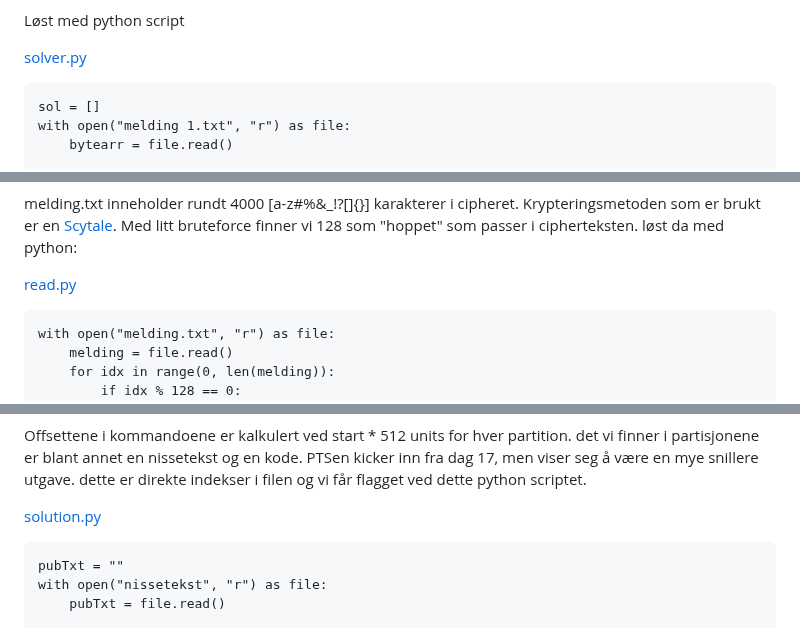
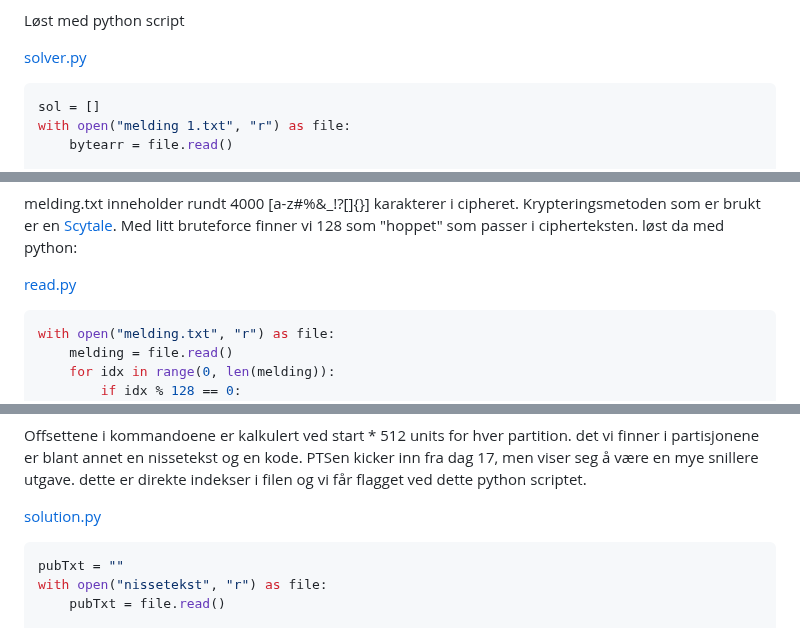
Before and after one commit to BirkJohannessen/writeups, a Markdown page: p26e-julekalender-2023/README.md, 3 parts joined by grey strips. Rendered like a GitHub page.

````diff
--- a/p26e-julekalender-2023/README.md
+++ b/p26e-julekalender-2023/README.md
@@ -924,7 +924,7 @@ Løsningen her er å sortere på forekomst av karakterer, omgjøre det til en li
 Løst med python script
 
 [solver.py](https://github.com/BirkJohannessen/writeups/blob/master/p26e-julekalender-2023/17innebygde-ord/solver.py)
-```
+```python
 sol = []
 with open("melding 1.txt", "r") as file:
     bytearr = file.read()
@@ -978,7 +978,7 @@ melding.txt inneholder rundt 4000 [a-z#%&_!\?\[\]\{\}] karakterer i cipheret.
 Krypteringsmetoden som er brukt er en [Scytale](https://en.wikipedia.org/wiki/Scytale). Med litt bruteforce finner vi 128 som "hoppet" som passer i cipherteksten. løst da med python:
 
 [read.py](https://github.com/BirkJohannessen/writeups/blob/master/p26e-julekalender-2023/18meldingFraAntikken/read.py)
-```
+```python
 with open("melding.txt", "r") as file:
     melding = file.read()
     for idx in range(0, len(melding)):
@@ -1041,7 +1041,7 @@ Offsettene i kommandoene er kalkulert ved start * 512 units for hver partition.
 det vi finner i partisjonene er blant annet en nissetekst og en kode. PTSen kicker inn fra dag 17, men viser seg å være en mye snillere utgave. dette er direkte indekser i filen og vi får flagget ved dette python scriptet.
 
 [solution.py](https://github.com/BirkJohannessen/writeups/blob/master/p26e-julekalender-2023/19lostandfound/solution.py)
-```
+```python
 pubTxt = ""
 with open("nissetekst", "r") as file:
     pubTxt = file.read()
````
Also changed, not shown: other parts of p26e-julekalender-2023/README.md (+8 -7 lines).
